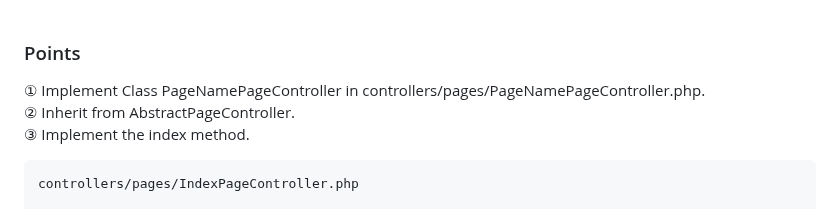
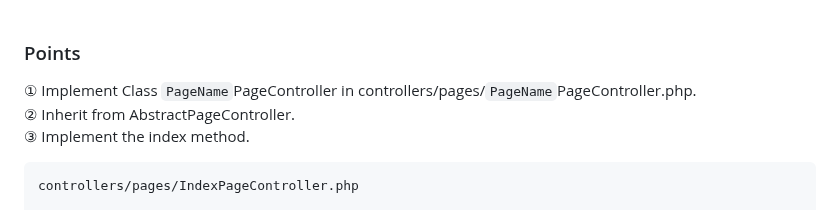
Before and after one commit to mimimiku778/MimimalCMS, a Markdown page: README.md, the part around the change. Drawn GitHub-style.

````diff
--- a/README.md
+++ b/README.md
@@ -10,7 +10,7 @@ That's it! You can now display it from http://example.com/ `pagename`. No specia
 <br>
 
 ### Points<br>
-① Implement Class PageNamePageController in controllers/pages/PageNamePageController.php.<br>
+① Implement Class `PageName`PageController in controllers/pages/`PageName`PageController.php.<br>
 ② Inherit from AbstractPageController.<br>
 ③ Implement the index method.<br>
 ```
````
